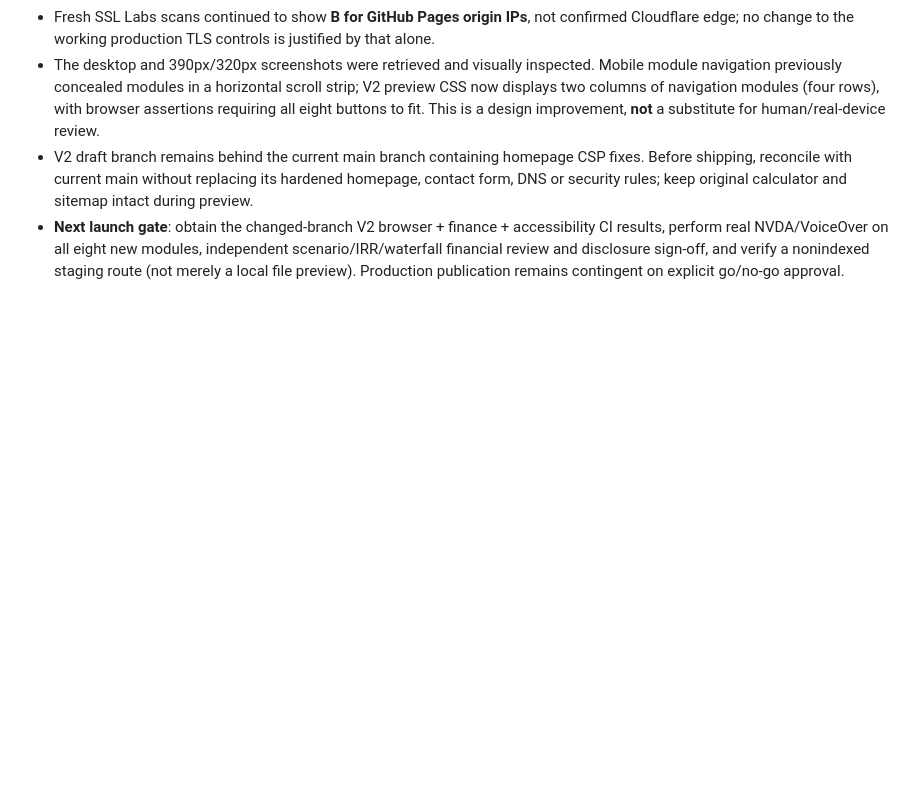
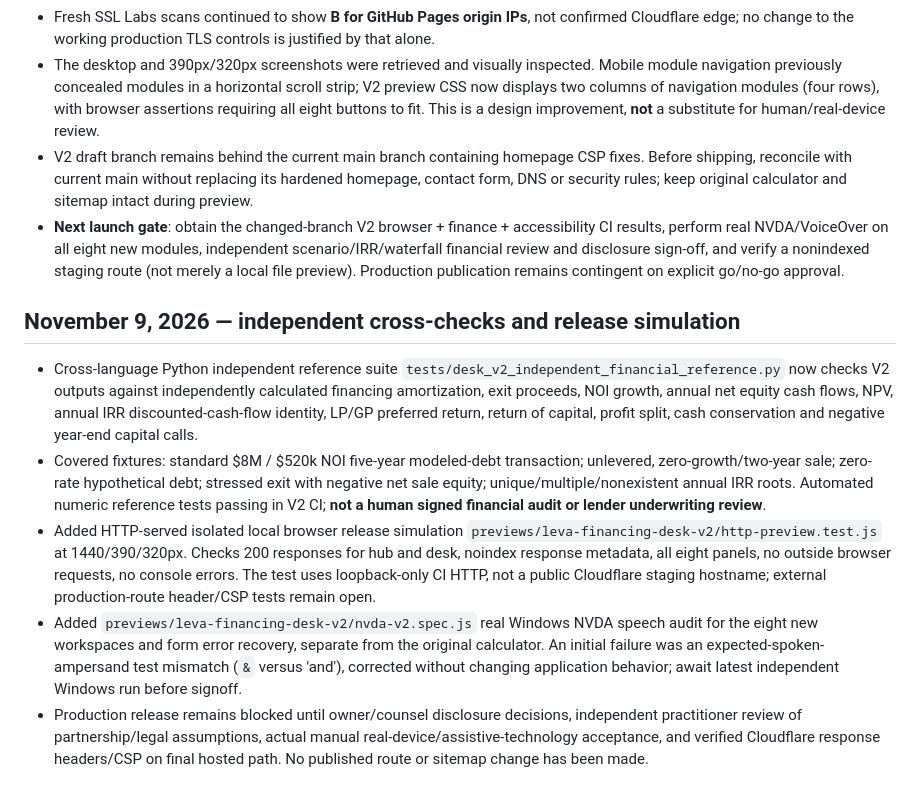
Before and after one commit to levaventures/leva-ventures, a Markdown page: docs/financing-desk-v2-release-gate-evidence.md, the part around the change. Rendered like a GitHub page; blank space fills up the shorter version.

Commit message:
docs(v2): record independent cross-language finance, HTTP staging simulation, NVDA release gates

```diff
--- a/docs/financing-desk-v2-release-gate-evidence.md
+++ b/docs/financing-desk-v2-release-gate-evidence.md
@@ -42,3 +42,10 @@
 - The desktop and 390px/320px screenshots were retrieved and visually inspected. Mobile module navigation previously concealed modules in a horizontal scroll strip; V2 preview CSS now displays two columns of navigation modules (four rows), with browser assertions requiring all eight buttons to fit. This is a design improvement, **not** a substitute for human/real-device review.
 - V2 draft branch remains behind the current main branch containing homepage CSP fixes. Before shipping, reconcile with current main without replacing its hardened homepage, contact form, DNS or security rules; keep original calculator and sitemap intact during preview.
 - **Next launch gate**: obtain the changed-branch V2 browser + finance + accessibility CI results, perform real NVDA/VoiceOver on all eight new modules, independent scenario/IRR/waterfall financial review and disclosure sign-off, and verify a nonindexed staging route (not merely a local file preview). Production publication remains contingent on explicit go/no-go approval.
+
+## November 9, 2026 — independent cross-checks and release simulation
+- Cross-language Python independent reference suite `tests/desk_v2_independent_financial_reference.py` now checks V2 outputs against independently calculated financing amortization, exit proceeds, NOI growth, annual net equity cash flows, NPV, annual IRR discounted-cash-flow identity, LP/GP preferred return, return of capital, profit split, cash conservation and negative year-end capital calls.
+- Covered fixtures: standard $8M / $520k NOI five-year modeled-debt transaction; unlevered, zero-growth/two-year sale; zero-rate hypothetical debt; stressed exit with negative net sale equity; unique/multiple/nonexistent annual IRR roots. Automated numeric reference tests passing in V2 CI; **not a human signed financial audit or lender underwriting review**.
+- Added HTTP-served isolated local browser release simulation `previews/leva-financing-desk-v2/http-preview.test.js` at 1440/390/320px. Checks 200 responses for hub and desk, noindex response metadata, all eight panels, no outside browser requests, no console errors. The test uses loopback-only CI HTTP, not a public Cloudflare staging hostname; external production-route header/CSP tests remain open.
+- Added `previews/leva-financing-desk-v2/nvda-v2.spec.js` real Windows NVDA speech audit for the eight new workspaces and form error recovery, separate from the original calculator. An initial failure was an expected-spoken-ampersand test mismatch (`&` versus 'and'), corrected without changing application behavior; await latest independent Windows run before signoff.
+- Production release remains blocked until owner/counsel disclosure decisions, independent practitioner review of partnership/legal assumptions, actual manual real-device/assistive-technology acceptance, and verified Cloudflare response headers/CSP on final hosted path. No published route or sitemap change has been made.
```
